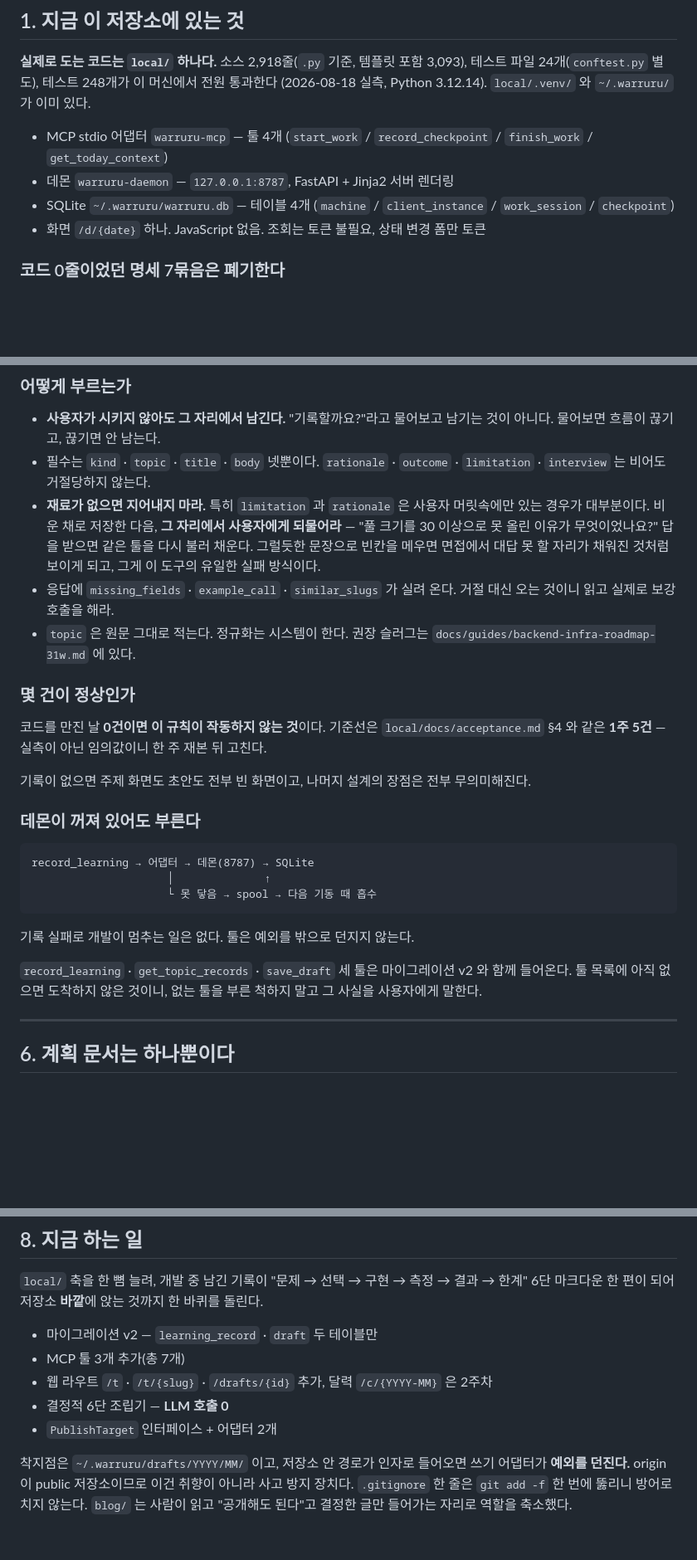
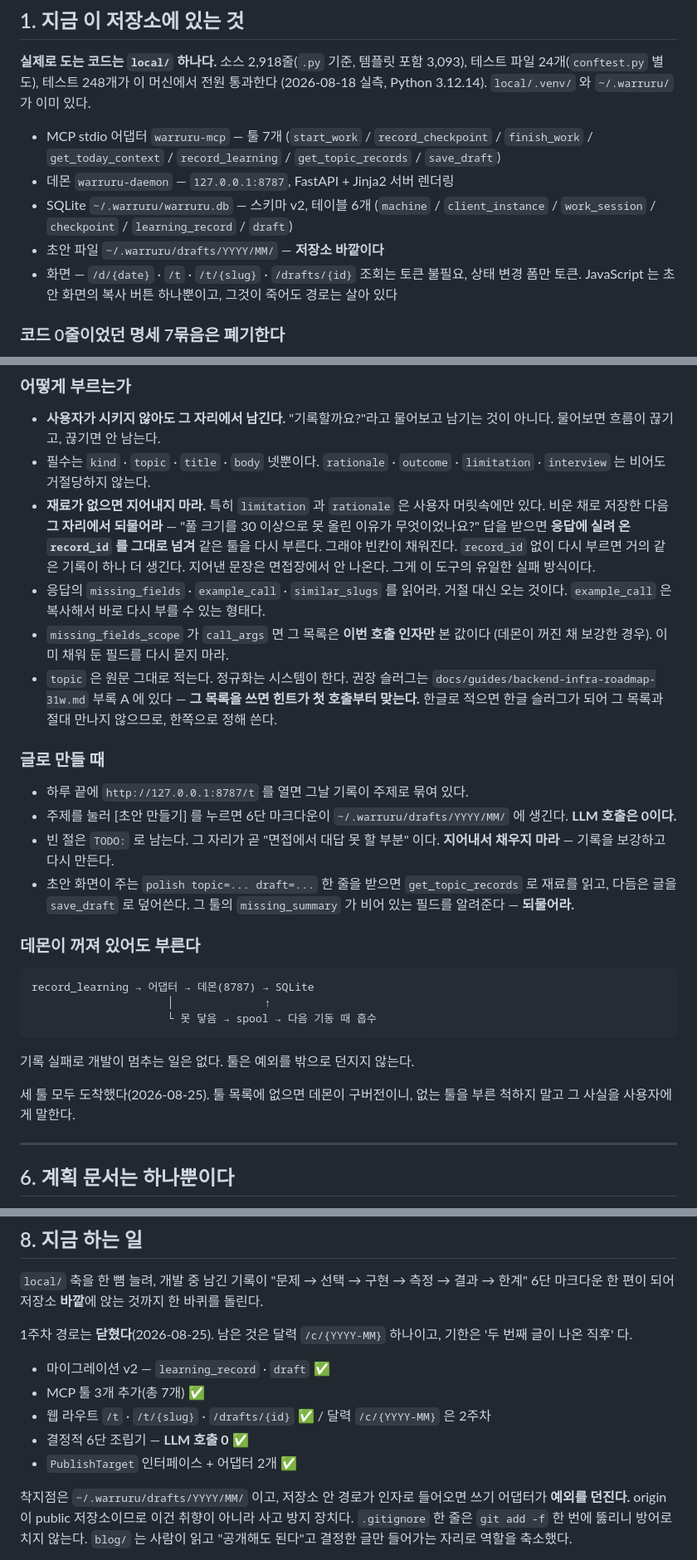
Before and after one commit to WarruruLab/warruru-lab, a Markdown page: AGENTS.md, 3 parts joined by grey strips. Shown at 83% size. Drawn GitHub-style; blank space fills up the shorter version.

Commit message:
docs: 기록 규칙 문단에 보강 호출 방법을 못 박는다
기록을 남길지 말지가 100% 에이전트 재량이라, 이 문단이 사실상
'중요한 것을 알아채는 장치'의 전부다. 종전 문단은 "재료가 없으면
비운 채 저장하고 되물어라"까지만 말하고 **그다음을 말하지 않았다.**
답을 받은 에이전트가 같은 툴을 다시 부를 때 record_id 를 빼면
_enrich 경로를 타지 못하고 거의 같은 기록이 하나 더 생긴다.
그 자리를 명시했다.

missing_fields_scope 도 함께 적었다. 데몬이 꺼진 채 보강한 경우
그 목록은 이번 호출 인자만 본 값이라, 이미 채워 둔 필드가 다시
비어 있는 것처럼 보인다. 모르면 사용자에게 같은 것을 두 번 묻게 된다.

topic 은 한글/영문 중 한쪽으로 정해 쓰라고 적었다. 권장 슬러그
목록이 영문이므로, 한글로 적으면 힌트가 영원히 목록과 만나지 않는다.

'글로 만들 때' 절을 새로 뒀다. 툴 일곱 개를 나열하는 것으로는
초안 화면이 주는 polish 한 줄을 어떻게 처리하는지 알 수 없었다.

§1 의 현황(툴 4→7, 테이블 4→6, 화면 1→4)과 §8 도 실제와 맞췄다.
틀린 현황은 매 세션 틀린 전제로 작업을 시작하게 한다.

Co-Authored-By: Claude Opus 5 (1M context) <noreply@anthropic.com>
Claude-Session: https://claude.ai/code/session_01GM4oa2jYaNDkuvQQ5U1dLU

```diff
--- a/AGENTS.md
+++ b/AGENTS.md
@@ -14,13 +14,17 @@
 테스트 파일 24개(`conftest.py` 별도), 테스트 248개가 이 머신에서 전원 통과한다
 (2026-08-18 실측, Python 3.12.14). `local/.venv/` 와 `~/.warruru/` 가 이미 있다.
 
-- MCP stdio 어댑터 `warruru-mcp` — 툴 4개
-  (`start_work` / `record_checkpoint` / `finish_work` / `get_today_context`)
+- MCP stdio 어댑터 `warruru-mcp` — 툴 7개
+  (`start_work` / `record_checkpoint` / `finish_work` / `get_today_context`
+  / `record_learning` / `get_topic_records` / `save_draft`)
 - 데몬 `warruru-daemon` — `127.0.0.1:8787`, FastAPI + Jinja2 서버 렌더링
-- SQLite `~/.warruru/warruru.db` — 테이블 4개
-  (`machine` / `client_instance` / `work_session` / `checkpoint`)
-- 화면 `/d/{date}` 하나. JavaScript 없음.
-  조회는 토큰 불필요, 상태 변경 폼만 토큰
+- SQLite `~/.warruru/warruru.db` — 스키마 v2, 테이블 6개
+  (`machine` / `client_instance` / `work_session` / `checkpoint`
+  / `learning_record` / `draft`)
+- 초안 파일 `~/.warruru/drafts/YYYY/MM/` — **저장소 바깥이다**
+- 화면 — `/d/{date}` · `/t` · `/t/{slug}` · `/drafts/{id}`
+  조회는 토큰 불필요, 상태 변경 폼만 토큰.
+  JavaScript 는 초안 화면의 복사 버튼 하나뿐이고, 그것이 죽어도 경로는 살아 있다
 
 ### 코드 0줄이었던 명세 7묶음은 폐기한다
 
@@ -102,23 +106,30 @@ MVP 전체가 `local/src/warruru_local/` 안에서 산다.
 - 필수는 `kind` · `topic` · `title` · `body` 넷뿐이다.
   `rationale` · `outcome` · `limitation` · `interview` 는 비어도 거절당하지 않는다.
 - **재료가 없으면 지어내지 마라.** 특히 `limitation` 과 `rationale` 은
-  사용자 머릿속에만 있는 경우가 대부분이다. 비운 채로 저장한 다음,
-  **그 자리에서 사용자에게 되물어라** — "풀 크기를 30 이상으로 못 올린
-  이유가 무엇이었나요?" 답을 받으면 같은 툴을 다시 불러 채운다.
-  그럴듯한 문장으로 빈칸을 메우면 면접에서 대답 못 할 자리가
-  채워진 것처럼 보이게 되고, 그게 이 도구의 유일한 실패 방식이다.
-- 응답에 `missing_fields` · `example_call` · `similar_slugs` 가 실려 온다.
-  거절 대신 오는 것이니 읽고 실제로 보강 호출을 해라.
+  사용자 머릿속에만 있다. 비운 채로 저장한 다음 **그 자리에서 되물어라** —
+  "풀 크기를 30 이상으로 못 올린 이유가 무엇이었나요?"
+  답을 받으면 **응답에 실려 온 `record_id` 를 그대로 넘겨** 같은 툴을 다시 부른다.
+  그래야 빈칸이 채워진다. `record_id` 없이 다시 부르면 거의 같은 기록이 하나 더 생긴다.
+  지어낸 문장은 면접장에서 안 나온다. 그게 이 도구의 유일한 실패 방식이다.
+- 응답의 `missing_fields` · `example_call` · `similar_slugs` 를 읽어라.
+  거절 대신 오는 것이다. `example_call` 은 복사해서 바로 다시 부를 수 있는 형태다.
+- `missing_fields_scope` 가 `call_args` 면 그 목록은 **이번 호출 인자만** 본 값이다
+  (데몬이 꺼진 채 보강한 경우). 이미 채워 둔 필드를 다시 묻지 마라.
 - `topic` 은 원문 그대로 적는다. 정규화는 시스템이 한다.
-  권장 슬러그는 `docs/guides/backend-infra-roadmap-31w.md` 에 있다.
+  권장 슬러그는 `docs/guides/backend-infra-roadmap-31w.md` 부록 A 에 있다 —
+  **그 목록을 쓰면 힌트가 첫 호출부터 맞는다.** 한글로 적으면 한글 슬러그가 되어
+  그 목록과 절대 만나지 않으므로, 한쪽으로 정해 쓴다.
 
-### 몇 건이 정상인가
+### 글로 만들 때
 
-코드를 만진 날 **0건이면 이 규칙이 작동하지 않는 것**이다. 기준선은
-`local/docs/acceptance.md` §4 와 같은 **1주 5건** — 실측이 아닌 임의값이니 한 주 재본 뒤 고친다.
-
-기록이 없으면 주제 화면도 초안도 전부 빈 화면이고,
-나머지 설계의 장점은 전부 무의미해진다.
+- 하루 끝에 `http://127.0.0.1:8787/t` 를 열면 그날 기록이 주제로 묶여 있다.
+- 주제를 눌러 [초안 만들기] 를 누르면 6단 마크다운이
+  `~/.warruru/drafts/YYYY/MM/` 에 생긴다. **LLM 호출은 0이다.**
+- 빈 절은 `TODO:` 로 남는다. 그 자리가 곧 "면접에서 대답 못 할 부분" 이다.
+  **지어내서 채우지 마라** — 기록을 보강하고 다시 만든다.
+- 초안 화면이 주는 `polish topic=... draft=...` 한 줄을 받으면
+  `get_topic_records` 로 재료를 읽고, 다듬은 글을 `save_draft` 로 덮어쓴다.
+  그 툴의 `missing_summary` 가 비어 있는 필드를 알려준다 — **되물어라.**
 
 ### 데몬이 꺼져 있어도 부른다
 
@@ -130,8 +141,7 @@ record_learning → 어댑터 → 데몬(8787) → SQLite
 
 기록 실패로 개발이 멈추는 일은 없다. 툴은 예외를 밖으로 던지지 않는다.
 
-`record_learning` · `get_topic_records` · `save_draft` 세 툴은
-마이그레이션 v2 와 함께 들어온다. 툴 목록에 아직 없으면 도착하지 않은 것이니,
+세 툴 모두 도착했다(2026-08-25). 툴 목록에 없으면 데몬이 구버전이니,
 없는 툴을 부른 척하지 말고 그 사실을 사용자에게 말한다.
 
 ---
@@ -186,11 +196,14 @@ record_learning → 어댑터 → 데몬(8787) → SQLite
 "문제 → 선택 → 구현 → 측정 → 결과 → 한계" 6단 마크다운 한 편이 되어
 저장소 **바깥**에 앉는 것까지 한 바퀴를 돌린다.
 
-- 마이그레이션 v2 — `learning_record` · `draft` 두 테이블만
-- MCP 툴 3개 추가(총 7개)
-- 웹 라우트 `/t` · `/t/{slug}` · `/drafts/{id}` 추가, 달력 `/c/{YYYY-MM}` 은 2주차
-- 결정적 6단 조립기 — **LLM 호출 0**
-- `PublishTarget` 인터페이스 + 어댑터 2개
+1주차 경로는 **닫혔다**(2026-08-25). 남은 것은 달력 `/c/{YYYY-MM}` 하나이고,
+기한은 '두 번째 글이 나온 직후' 다.
+
+- 마이그레이션 v2 — `learning_record` · `draft` ✅
+- MCP 툴 3개 추가(총 7개) ✅
+- 웹 라우트 `/t` · `/t/{slug}` · `/drafts/{id}` ✅ / 달력 `/c/{YYYY-MM}` 은 2주차
+- 결정적 6단 조립기 — **LLM 호출 0** ✅
+- `PublishTarget` 인터페이스 + 어댑터 2개 ✅
 
 착지점은 `~/.warruru/drafts/YYYY/MM/` 이고, 저장소 안 경로가 인자로
 들어오면 쓰기 어댑터가 **예외를 던진다.** origin 이 public 저장소이므로
```
